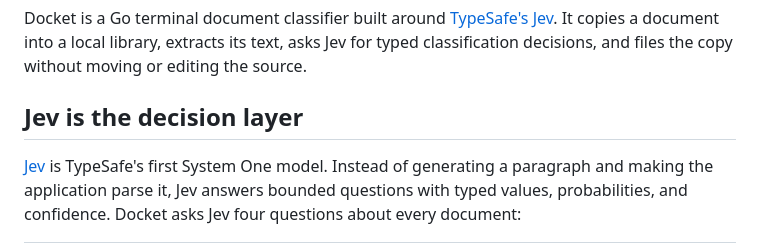
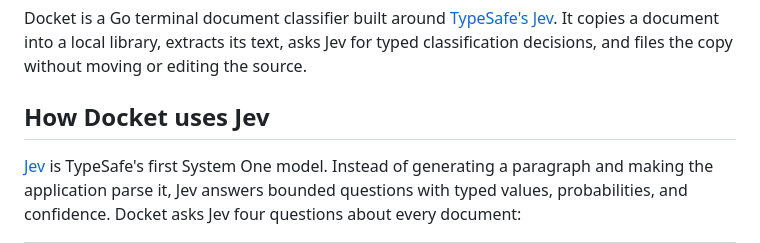
Before and after one commit to glamboyosa/docket, a Markdown page: README.md, the part around the change. Drawn GitHub-style.

Commit message:
Rename Jev README section

```diff
--- a/README.md
+++ b/README.md
@@ -2,7 +2,7 @@
 
 Docket is a Go terminal document classifier built around [TypeSafe's Jev](https://typesafe.ai/blog/introducing-system-one-models-and-jev). It copies a document into a local library, extracts its text, asks Jev for typed classification decisions, and files the copy without moving or editing the source.
 
-## Jev is the decision layer
+## How Docket uses Jev
 
 [Jev](https://docs.typesafe.ai/concepts/system-one) is TypeSafe's first System One model. Instead of generating a paragraph and making the application parse it, Jev answers bounded questions with typed values, probabilities, and confidence. Docket asks Jev four questions about every document:
 
```
